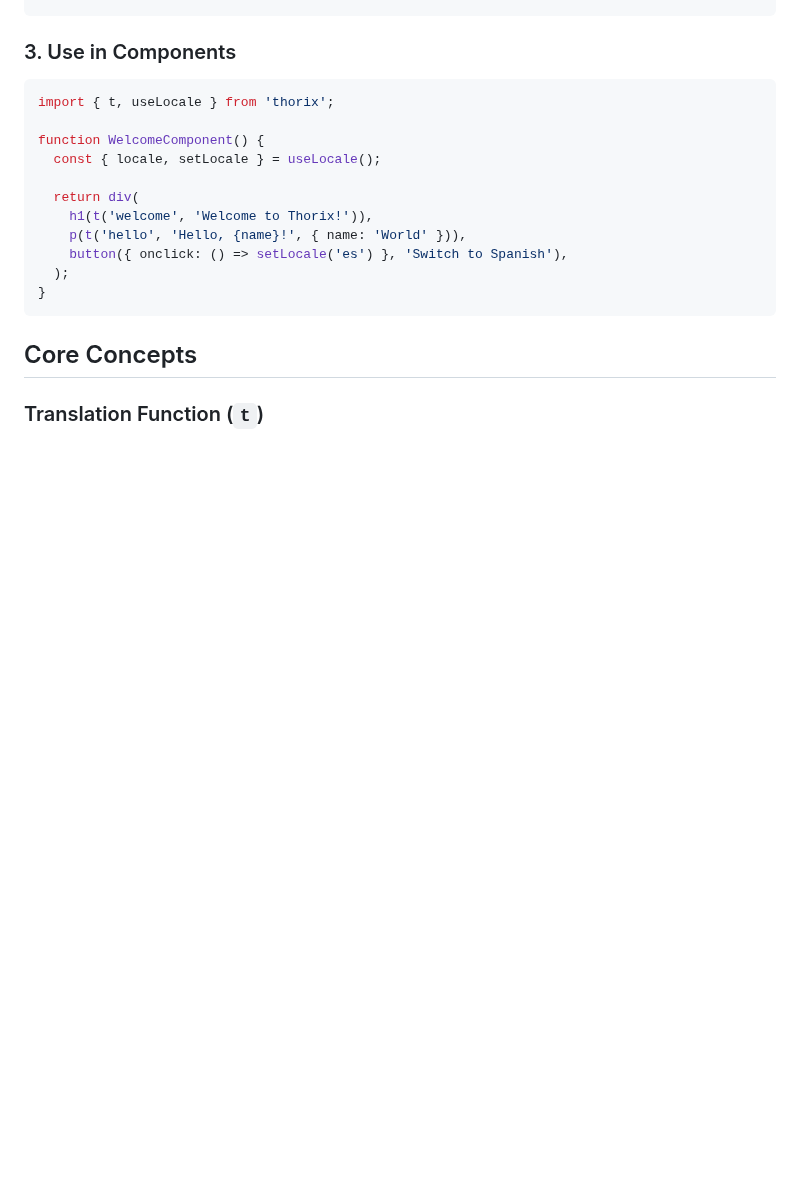
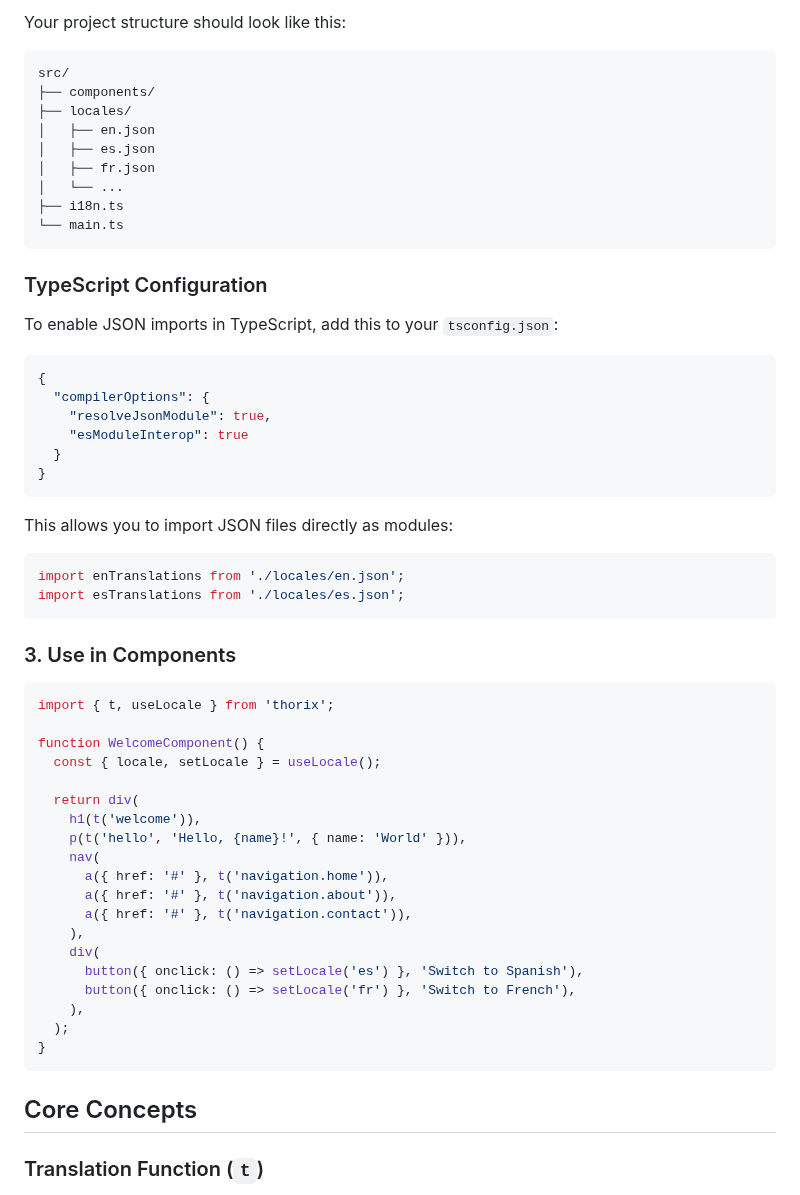
Before and after one commit to mjbeswick/tacit-dom, a Markdown page: docs/I18N.md, the part around one of its changes. Rendered like a GitHub page; blank space fills up the shorter version.

````diff
--- a/docs/I18N.md
+++ b/docs/I18N.md
@@ -45,3 +122,35 @@ setGlobalI18n(i18n);
+Your project structure should look like this:
+
+```
+src/
+├── components/
+├── locales/
+│   ├── en.json
+│   ├── es.json
+│   ├── fr.json
+│   └── ...
+├── i18n.ts
+└── main.ts
+```
+
+### TypeScript Configuration
+
+To enable JSON imports in TypeScript, add this to your `tsconfig.json`:
+
+```json
+{
+  "compilerOptions": {
+    "resolveJsonModule": true,
+    "esModuleInterop": true
+  }
+}
+```
+
+This allows you to import JSON files directly as modules:
+
+```typescript
+import enTranslations from './locales/en.json';
+import esTranslations from './locales/es.json';
 ```
 
 ### 3. Use in Components
@@ -53,9 +162,17 @@ function WelcomeComponent() {
   const { locale, setLocale } = useLocale();
 
   return div(
-    h1(t('welcome', 'Welcome to Thorix!')),
+    h1(t('welcome')),
     p(t('hello', 'Hello, {name}!', { name: 'World' })),
-    button({ onclick: () => setLocale('es') }, 'Switch to Spanish'),
+    nav(
+      a({ href: '#' }, t('navigation.home')),
+      a({ href: '#' }, t('navigation.about')),
+      a({ href: '#' }, t('navigation.contact')),
+    ),
+    div(
+      button({ onclick: () => setLocale('es') }, 'Switch to Spanish'),
+      button({ onclick: () => setLocale('fr') }, 'Switch to French'),
+    ),
   );
 }
 ```
````
Also changed, not shown: other parts of docs/I18N.md (+85 -8 lines).
